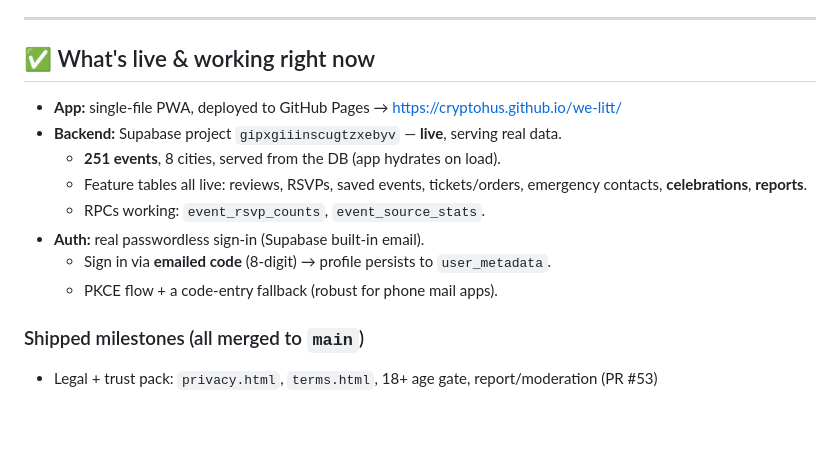
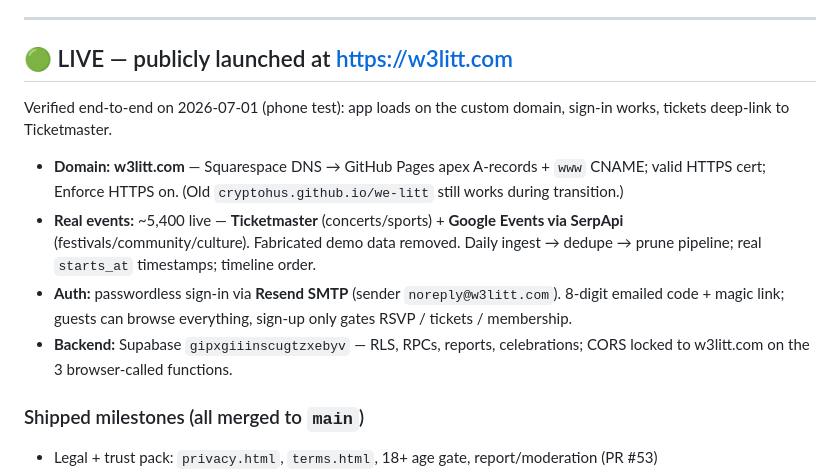
Before and after one commit to cryptohus/we-litt, a Markdown page: docs/RESUME.md, the part around one of its changes. GitHub-like rendering; blank space fills up the shorter version.

Commit message:
docs: mark We Litt LIVE at w3litt.com (end-to-end verified)
Real domain + HTTPS, ~5,400 real events (Ticketmaster + Google Events),
Resend sign-in, CORS locked to w3litt.com. Phone test passed: load, sign-in,
tickets deep-link to Ticketmaster.

Co-Authored-By: Claude Opus 4.8 <noreply@anthropic.com>

```diff
--- a/docs/RESUME.md
+++ b/docs/RESUME.md
@@ -7,17 +7,22 @@
 
 ---
 
-## ✅ What's live & working right now
+## 🟢 LIVE — publicly launched at https://w3litt.com
 
-- **App:** single-file PWA, deployed to GitHub Pages → https://cryptohus.github.io/we-litt/
-- **Backend:** Supabase project `gipxgiiinscugtzxebyv` — **live**, serving real data.
-  - **251 events**, 8 cities, served from the DB (app hydrates on load).
-  - Feature tables all live: reviews, RSVPs, saved events, tickets/orders,
-    emergency contacts, **celebrations**, **reports**.
-  - RPCs working: `event_rsvp_counts`, `event_source_stats`.
-- **Auth:** real passwordless sign-in (Supabase built-in email).
-  - Sign in via **emailed code** (8-digit) → profile persists to `user_metadata`.
-  - PKCE flow + a code-entry fallback (robust for phone mail apps).
+Verified end-to-end on 2026-07-01 (phone test): app loads on the custom domain,
+sign-in works, tickets deep-link to Ticketmaster.
+
+- **Domain:** **w3litt.com** — Squarespace DNS → GitHub Pages apex A-records + `www`
+  CNAME; valid HTTPS cert; Enforce HTTPS on. (Old `cryptohus.github.io/we-litt`
+  still works during transition.)
+- **Real events:** ~5,400 live — **Ticketmaster** (concerts/sports) + **Google
+  Events via SerpApi** (festivals/community/culture). Fabricated demo data removed.
+  Daily ingest → dedupe → prune pipeline; real `starts_at` timestamps; timeline order.
+- **Auth:** passwordless sign-in via **Resend SMTP** (sender `noreply@w3litt.com`).
+  8-digit emailed code + magic link; guests can browse everything, sign-up only
+  gates RSVP / tickets / membership.
+- **Backend:** Supabase `gipxgiiinscugtzxebyv` — RLS, RPCs, reports, celebrations;
+  CORS locked to w3litt.com on the 3 browser-called functions.
 
 ### Shipped milestones (all merged to `main`)
 - Legal + trust pack: `privacy.html`, `terms.html`, 18+ age gate, report/moderation (PR #53)
```
Also changed, not shown: other parts of docs/RESUME.md (+1 -1 lines).
